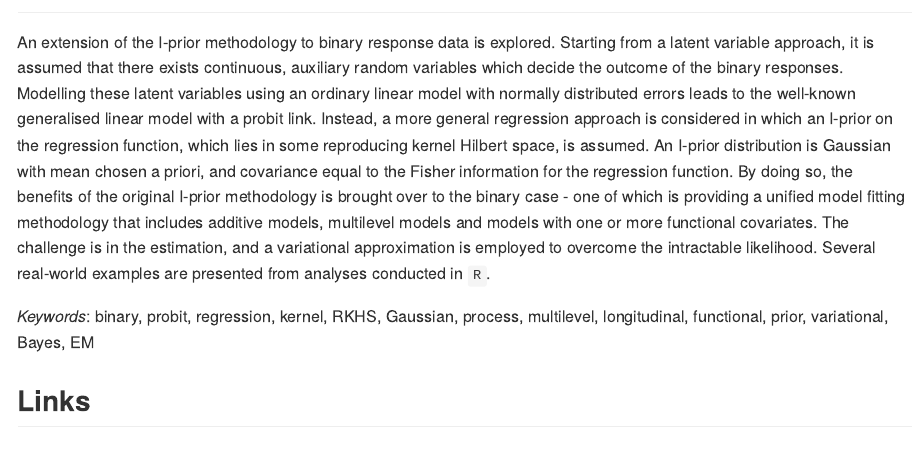
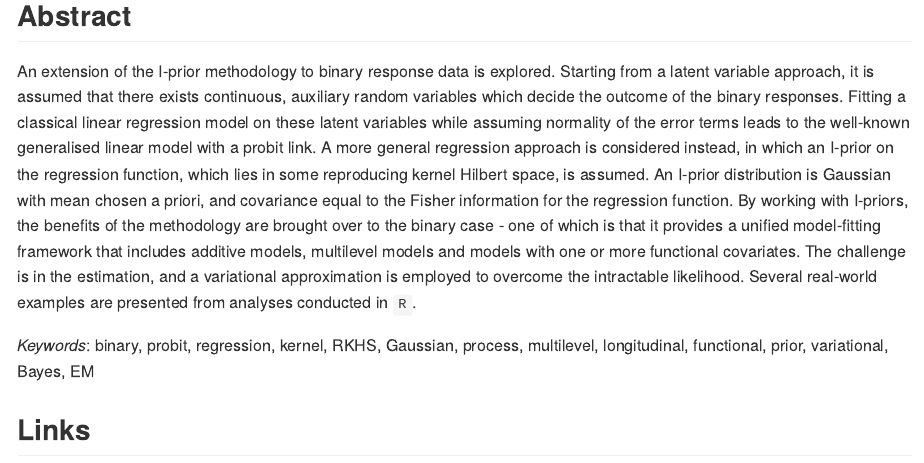
Before and after one commit to haziqj/phd-presentation-3, an R Markdown document (R/README.Rmd): the page in a window 1100 px wide, from 60 px down before the commit and from 30 px down after it, so that both start at the same text. The pictures show the output file R/README.md that the author committed with the source, drawn offline in the style of GitHub.

Commit message:
Update README

```diff
--- a/R/README.Rmd
+++ b/R/README.Rmd
@@ -16,7 +16,7 @@ knitr::read_chunk("08-smoking.R")
 
 ## Abstract
 
-An extension of the I-prior methodology to binary response data is explored. Starting from a latent variable approach, it is assumed that  there exists continuous, auxiliary random variables which decide the outcome of the binary responses. Modelling these latent variables using an ordinary linear model with normally distributed errors leads to the well-known generalised linear model with a probit link. Instead, a more general regression approach is considered in which an I-prior on the regression function, which lies in some reproducing kernel Hilbert space, is assumed. An I-prior distribution is Gaussian with mean chosen a priori, and covariance equal to the Fisher information for the regression function. By doing so, the benefits of the original I-prior methodology is brought over to the binary case - one of which is providing a unified model fitting methodology that includes additive models, multilevel models and models with one or more functional covariates. The challenge is in the estimation, and a variational approximation is employed to overcome the intractable likelihood. Several real-world examples are presented from analyses conducted in `R`.
+An extension of the I-prior methodology to binary response data is explored. Starting from a latent variable approach, it is assumed that there exists continuous, auxiliary random variables which decide the outcome of the binary responses. Fitting a classical linear regression model on these latent variables while assuming normality of the error terms leads to the well-known generalised linear model with a probit link. A more general regression approach is considered instead, in which an I-prior on the regression function, which lies in some reproducing kernel Hilbert space, is assumed. An I-prior distribution is Gaussian with mean chosen a priori, and covariance equal to the Fisher information for the regression function. By working with I-priors, the benefits of the methodology are brought over to the binary case - one of which is that it provides a unified model-fitting framework that includes additive models, multilevel models and models with one or more functional covariates. The challenge is in the estimation, and a variational approximation is employed to overcome the intractable likelihood. Several real-world examples are presented from analyses conducted in `R`.
 
 *Keywords*: binary, probit, regression, kernel, RKHS, Gaussian, process, multilevel, longitudinal, functional, prior, variational, Bayes, EM
 
```
Also changed, not shown: R/README.md, README.md.
